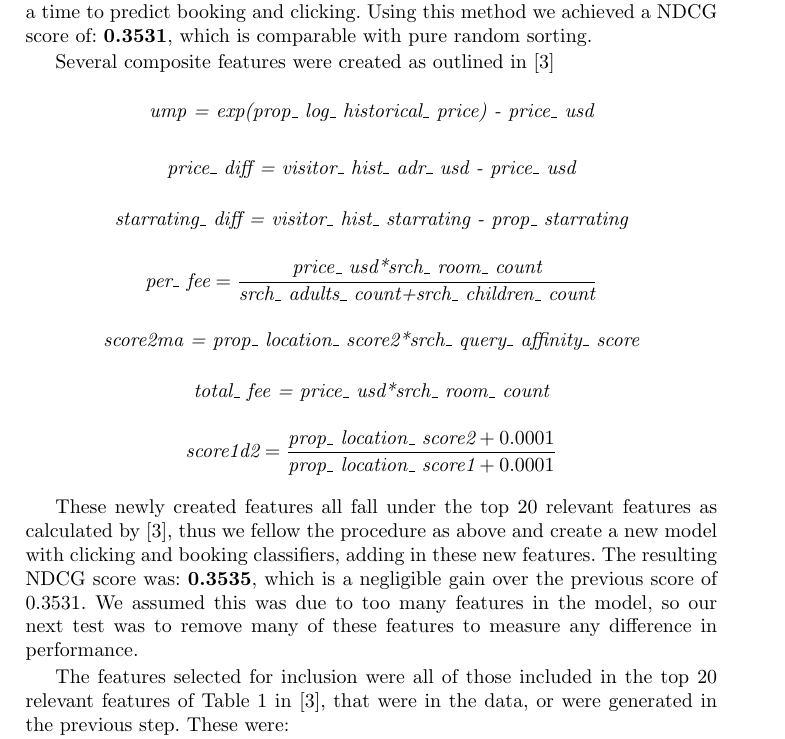
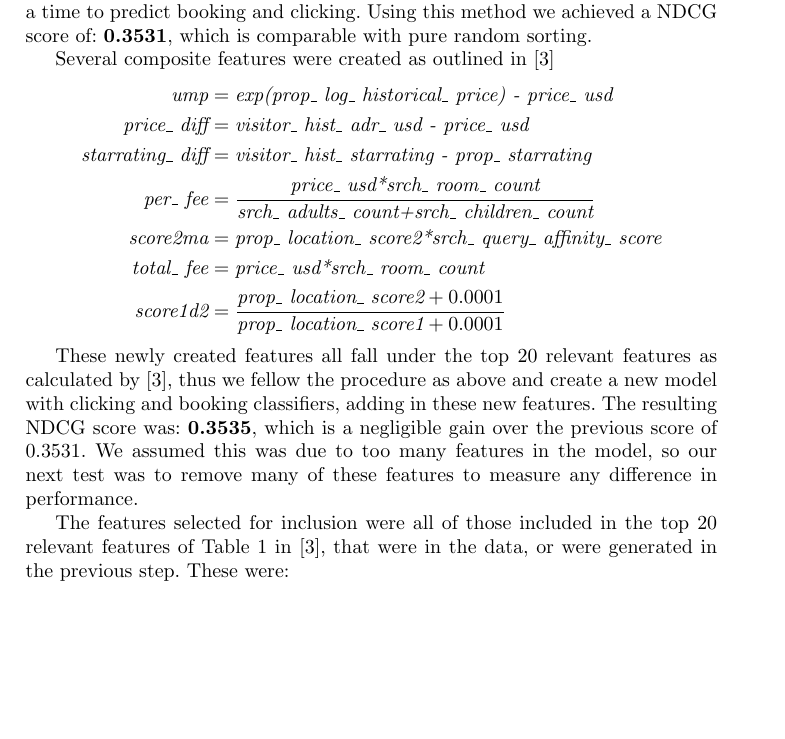
Before and after one commit to Andrew-Bedard/Data_Mining, a LaTeX problem sheet (assignment_2/report/report.tex): part of page 5 of 11, cut so that both start at the same text, the shorter picture padded with empty space. Compiled offline with pdfLaTeX.

Commit message:
cleaned up composite features

```diff
--- a/assignment_2/report/report.tex
+++ b/assignment_2/report/report.tex
@@ -104,13 +104,15 @@ To begin, a simple Logistic Regression model was created using all of the suppli
 Finally using our two classifiers we tested on our 1\% data set, one at a time to predict booking and clicking. Using this method we achieved a NDCG score of: \textbf{0.3531}, which is comparable with pure random sorting.
 
 Several composite features were created as outlined in \cite{DBLP:journals/corr/LiuXZYPLSW13}
-\[\textit{ump = exp(prop\_ log\_ historical\_ price) - price\_ usd}\]
-\[\textit{price\_ diff = visitor\_ hist\_ adr\_ usd - price\_ usd}\]
-\[\textit{starrating\_ diff = visitor\_ hist\_ starrating - prop\_ starrating}\]
-\[\textit{per\_ fee} = \frac{\textit{price\_ usd*srch\_ room\_ count}}{\textit{srch\_ adults\_ count+srch\_ children\_ count}}\]
-\[\textit{score2ma = prop\_ location\_ score2*srch\_ query\_ affinity\_ score}\]
-\[\textit{total\_ fee = price\_ usd*srch\_ room\_ count}\]
-\[\textit{score1d2} = \frac{\textit{prop\_ location\_ score2} + 0.0001}{\textit{prop\_ location\_ score1} + 0.0001}\]
+\begin{align*}
+    \textit{ump} &= \textit{exp(prop\_ log\_ historical\_ price) - price\_ usd}\\
+    \textit{price\_ diff} &= \textit{visitor\_ hist\_ adr\_ usd - price\_ usd}\\
+    \textit{starrating\_ diff} &= \textit{visitor\_ hist\_ starrating - prop\_ starrating}\\
+    \textit{per\_ fee} &= \frac{\textit{price\_ usd*srch\_ room\_ count}}{\textit{srch\_ adults\_ count+srch\_ children\_ count}}\\
+    \textit{score2ma} &= \textit{prop\_ location\_ score2*srch\_ query\_ affinity\_ score}\\
+    \textit{total\_ fee} &= \textit{price\_ usd*srch\_ room\_ count}\\
+    \textit{score1d2} &= \frac{\textit{prop\_ location\_ score2} + 0.0001}{\textit{prop\_ location\_ score1} + 0.0001}
+\end{align*}
 
 These newly created features all fall under the top 20 relevant features as calculated by \cite{DBLP:journals/corr/LiuXZYPLSW13}, thus we fellow the procedure as above and create a new model with clicking and booking classifiers, adding in these new features. The resulting NDCG score was: \textbf{0.3535}, which is a negligible gain over the previous score of 0.3531. We assumed this was due to too many features in the model, so our next test was to remove many of these features to measure any difference in performance.
 
```
